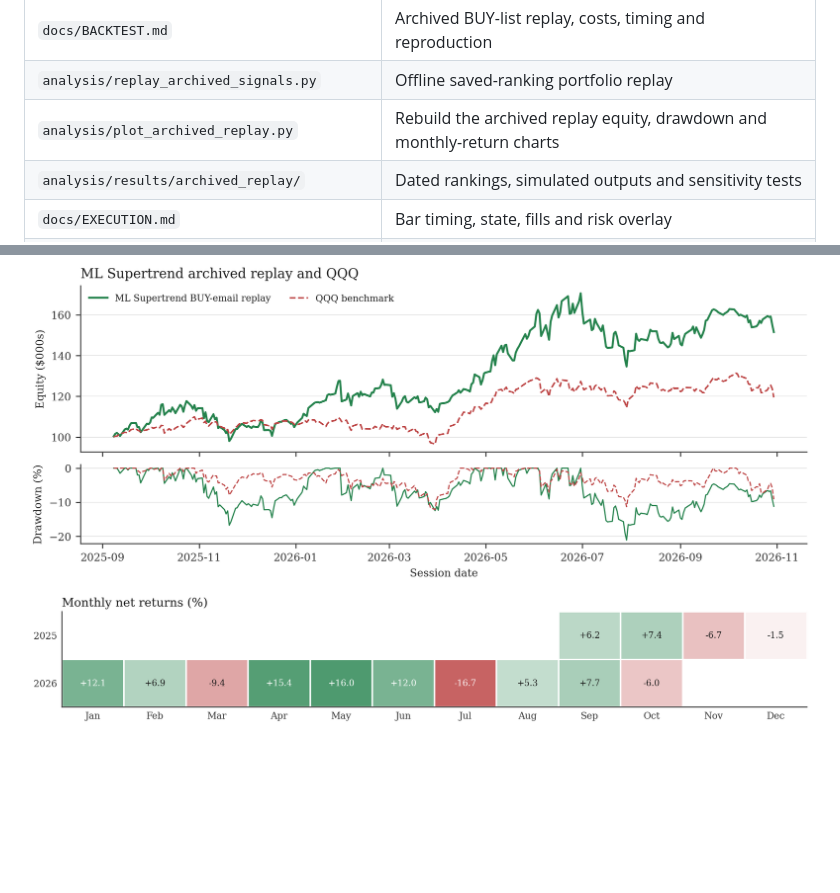
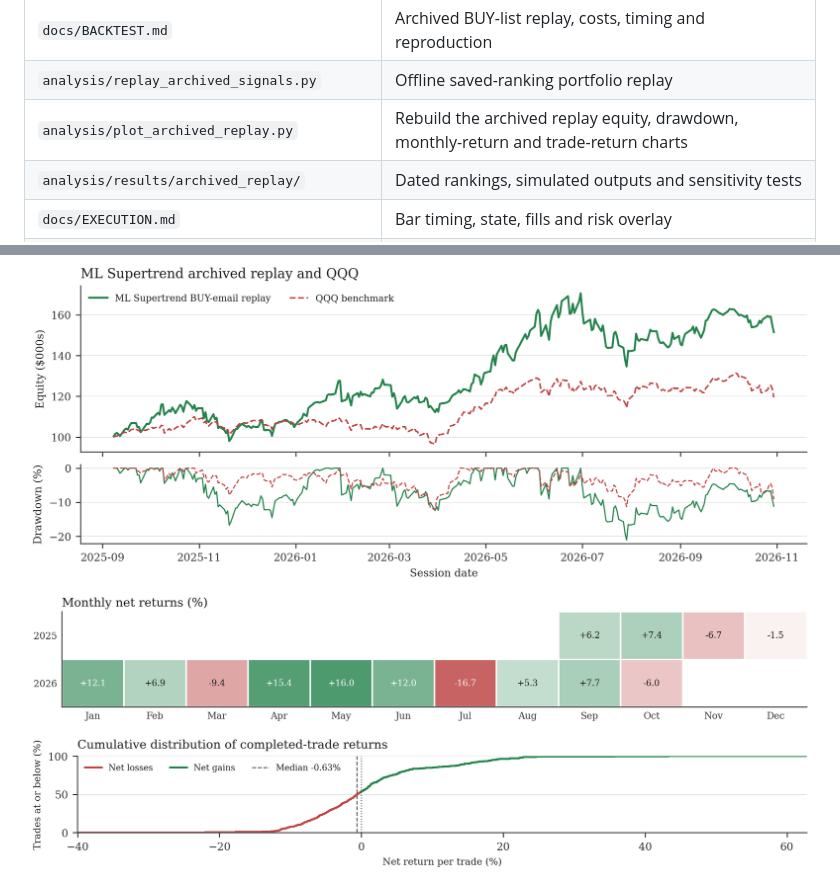
Before and after one commit to V-Juneja/ml-supertrend, a Markdown page: README.md, 2 parts joined by grey strips. Rendered like a GitHub page; pictures changed too: docs/images/trade_return_cdf.png (added); blank space fills up the shorter version.

Commit message:
Add archived trade return distribution chart

```diff
--- a/README.md
+++ b/README.md
@@ -48,7 +48,7 @@ This is an adaptive system built from explicit update rules and contextual memor
 | `docs/VALIDATION.md` | Evidence scope and remaining checks |
 | `docs/BACKTEST.md` | Archived BUY-list replay, costs, timing and reproduction |
 | `analysis/replay_archived_signals.py` | Offline saved-ranking portfolio replay |
-| `analysis/plot_archived_replay.py` | Rebuild the archived replay equity, drawdown and monthly-return charts |
+| `analysis/plot_archived_replay.py` | Rebuild the archived replay equity, drawdown, monthly-return and trade-return charts |
 | `analysis/results/archived_replay/` | Dated rankings, simulated outputs and sensitivity tests |
 | `docs/EXECUTION.md` | Bar timing, state, fills and risk overlay |
 | `docs/ATTRIBUTION.md` | Code origin and external references |
@@ -101,6 +101,7 @@ The preferred chart file is `tradingview/ml_supertrend_bands_only.pine`. It was
 
 ![Archived replay equity and drawdown](docs/images/archived_replay_equity.png)
 ![Monthly net returns](docs/images/archived_replay_monthly.png)
+![Net closed-trade return distribution](docs/images/trade_return_cdf.png)
 
 ![ML Supertrend one-year Monte Carlo](docs/images/ml_supertrend_monte_carlo.png)
 
```
Also changed, not shown: 3 other files.
